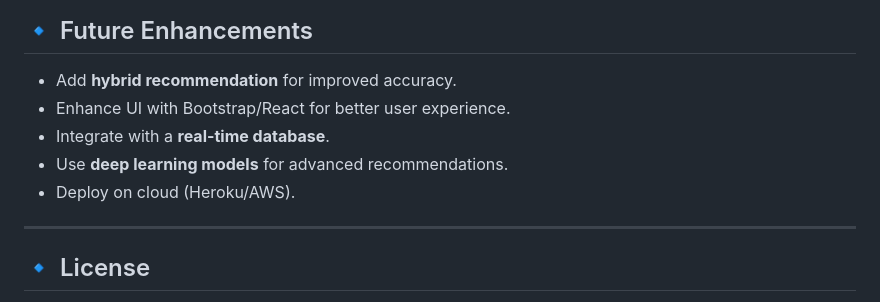
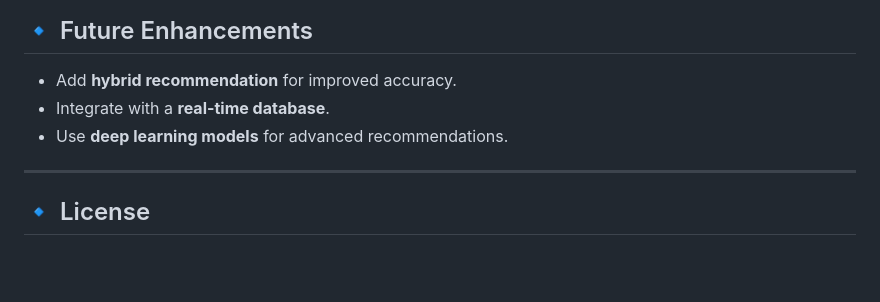
Before and after one commit to rmahale04/Book-Recommendation-System, a Markdown page: README.md, the part around the change. Drawn GitHub-style; blank space fills up the shorter version.

```diff
--- a/README.md
+++ b/README.md
@@ -70,10 +70,8 @@ Book-Recommendation-System/
 
 ## 🔹 Future Enhancements
 - Add **hybrid recommendation** for improved accuracy.
-- Enhance UI with Bootstrap/React for better user experience.
 - Integrate with a **real-time database**.
 - Use **deep learning models** for advanced recommendations.
-- Deploy on cloud (Heroku/AWS).
 
 ---
 
```
